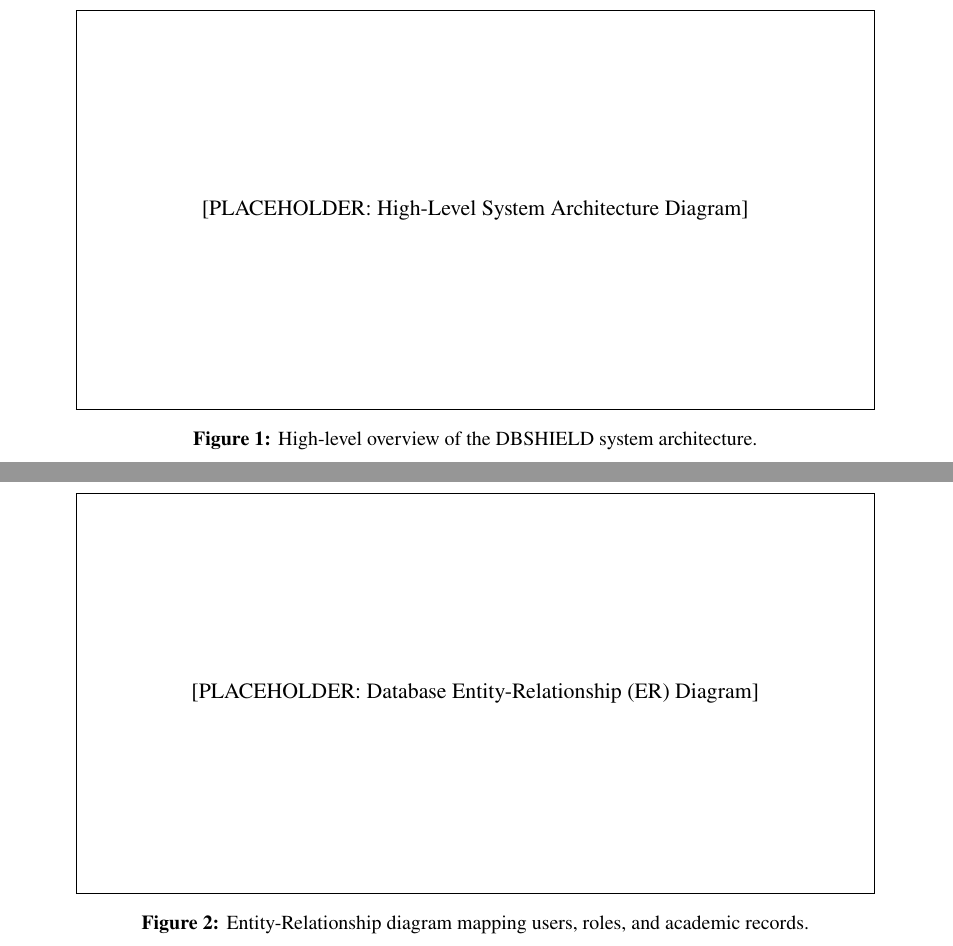
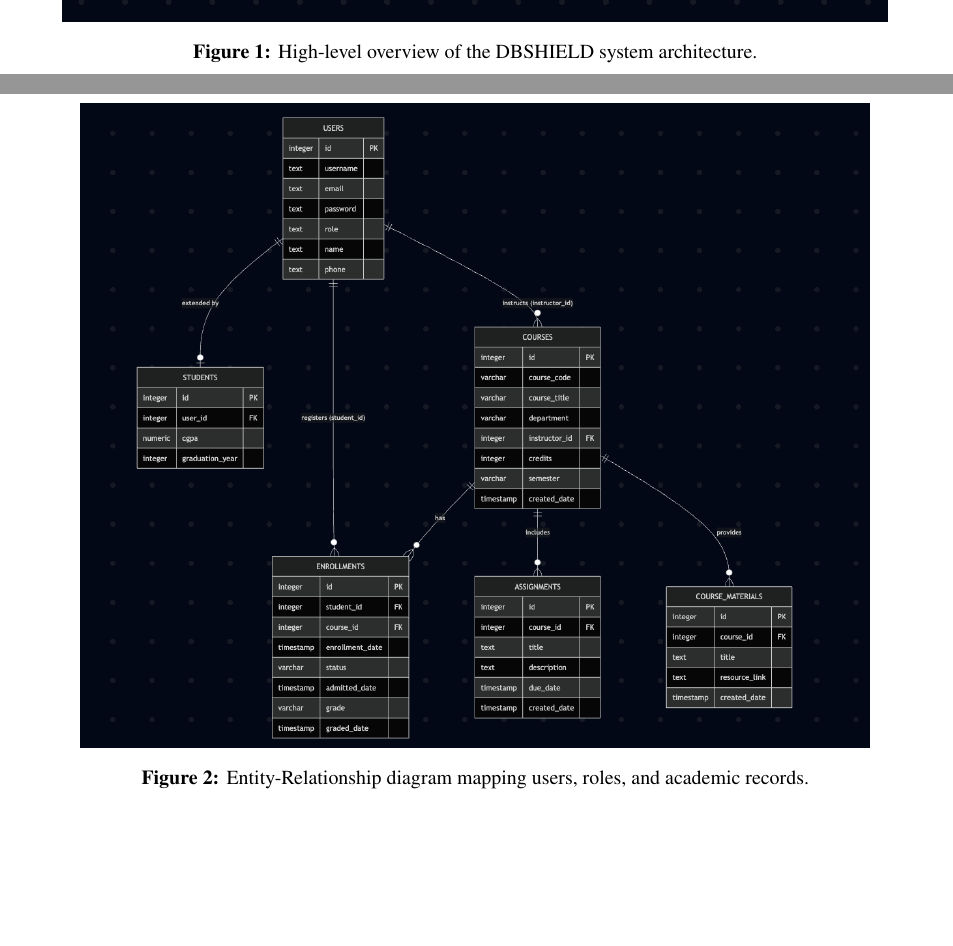
Before and after one commit to krishna-prabu-kgpian/DBSHIELD, a LaTeX document (REPORT.tex): two parts of pages 3 and 4 of 10 before the commit and two parts of pages 4 and 5 of 11 after it, joined at a grey line, cut at the place of the change, the shorter picture padded with empty space. Compiled offline with pdfLaTeX.

Commit message:
report and readme for sqli

```diff
--- a/REPORT.tex
+++ b/REPORT.tex
@@ -181,14 +181,14 @@
 
 \begin{figure}[h!]
     \centering
-    \framebox(400, 200){[PLACEHOLDER: High-Level System Architecture Diagram]}
+    \includegraphics[width=0.92\linewidth]{images/HighLevelStructuralDiagram.png}
     \caption{High-level overview of the DBSHIELD system architecture.}
     \label{fig:architecture}
 \end{figure}
 
 \begin{figure}[h!]
     \centering
-    \framebox(400, 200){[PLACEHOLDER: Database Entity-Relationship (ER) Diagram]}
+    \includegraphics[width=0.88\linewidth]{images/ER_diagram.png}
     \caption{Entity-Relationship diagram mapping users, roles, and academic records.}
     \label{fig:er_diagram}
 \end{figure}
```
Also changed, not shown: README.md, REPORT.tex (2 more changed lines).
